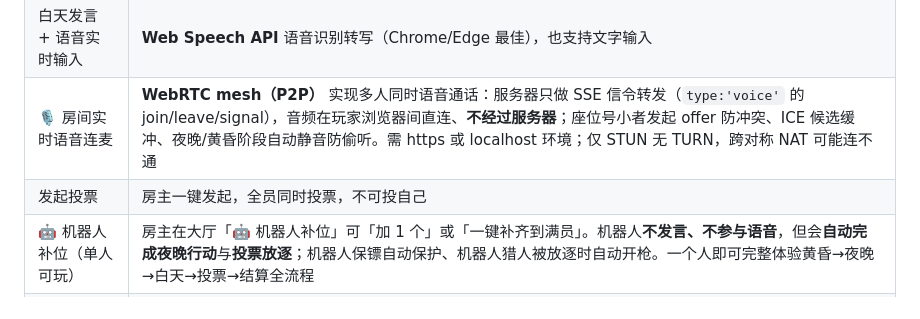
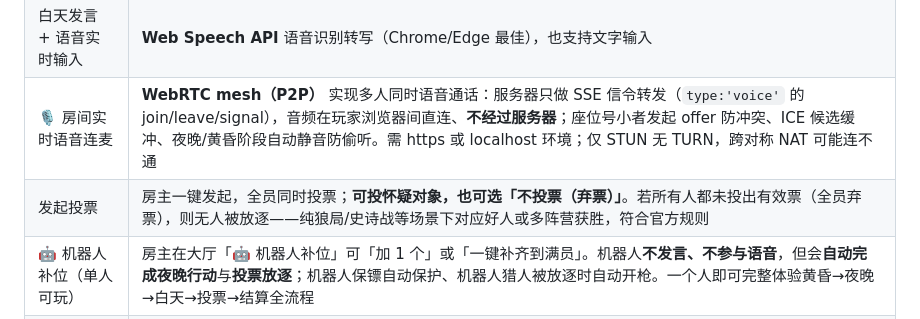
Before and after one commit to sqswer/one-night-wolfkill, a Markdown page: README.md, the part around the change. GitHub-like rendering.

Commit message:
docs: README 补充「不投票」投票机制说明

```diff
--- a/README.md
+++ b/README.md
@@ -55,7 +55,7 @@ node server.js
 | 黄昏 + 夜晚顺序行动 | 严格按指南夜行总顺序唤醒各角色；吸血鬼扩展含独立「黄昏」阶段（标记/恐惧/认亲） |
 | 白天发言 + 语音实时输入 | **Web Speech API** 语音识别转写（Chrome/Edge 最佳），也支持文字输入 |
 | 🎙️ 房间实时语音连麦 | **WebRTC mesh（P2P）** 实现多人同时语音通话：服务器只做 SSE 信令转发（`type:'voice'` 的 join/leave/signal），音频在玩家浏览器间直连、**不经过服务器**；座位号小者发起 offer 防冲突、ICE 候选缓冲、夜晚/黄昏阶段自动静音防偷听。需 https 或 localhost 环境；仅 STUN 无 TURN，跨对称 NAT 可能连不通 |
-| 发起投票 | 房主一键发起，全员同时投票，不可投自己 |
+| 发起投票 | 房主一键发起，全员同时投票；**可投怀疑对象，也可选「不投票（弃票）」**。若所有人都未投出有效票（全员弃票），则无人被放逐——纯狼局/史诗战等场景下对应好人或多阵营获胜，符合官方规则 |
 | 🤖 机器人补位（单人可玩） | 房主在大厅「🤖 机器人补位」可「加 1 个」或「一键补齐到满员」。机器人**不发言、不参与语音**，但会**自动完成夜晚行动**与**投票放逐**；机器人保镖自动保护、机器人猎人被放逐时自动开枪。一个人即可完整体验黄昏→夜晚→白天→投票→结算全流程 |
 | 结果准确无误 | 服务端统一结算：狼队/好人/皮匠/猎人/王子顺延/保镖保护/吸血鬼多阵营，出局身份与胜负精确计算 |
 
```
